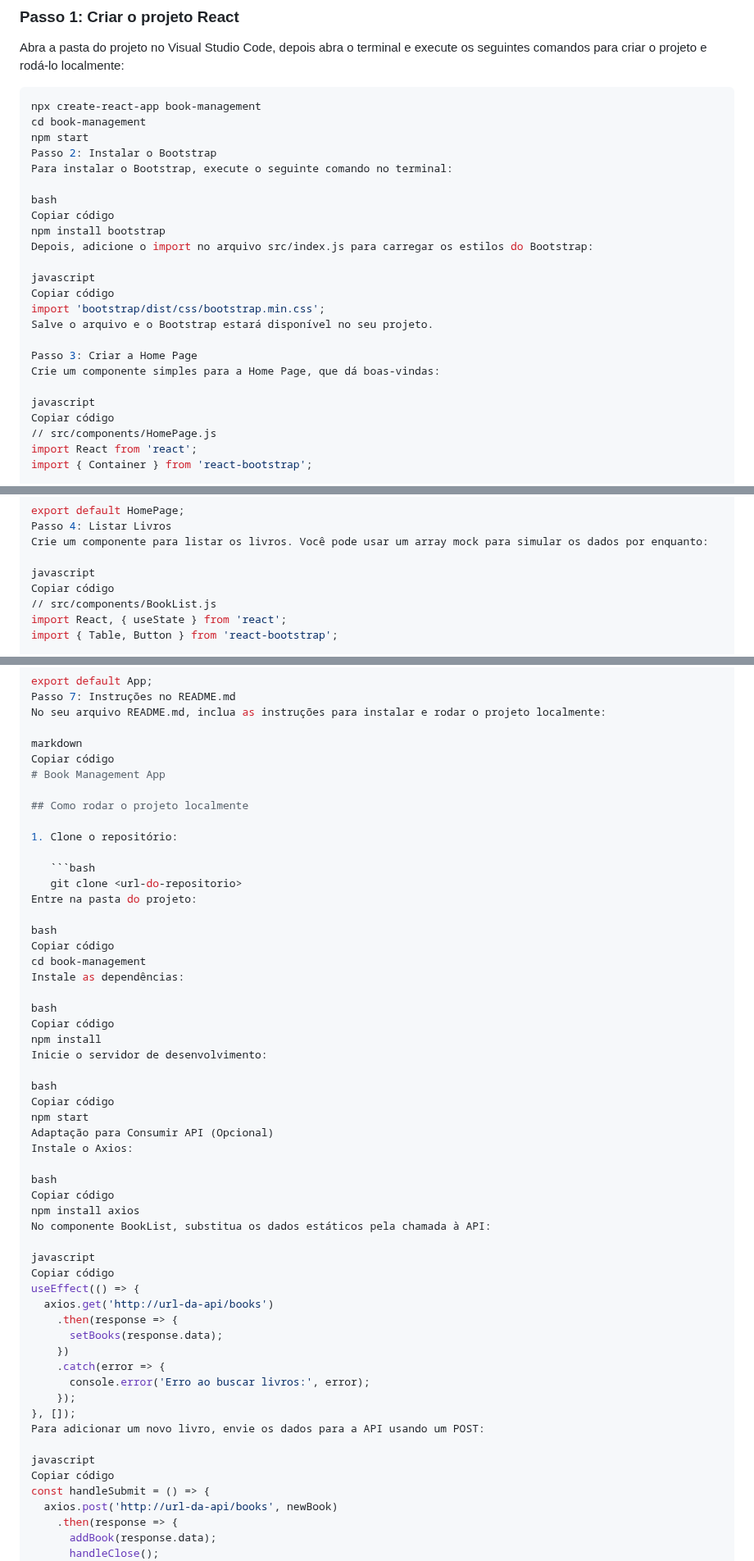
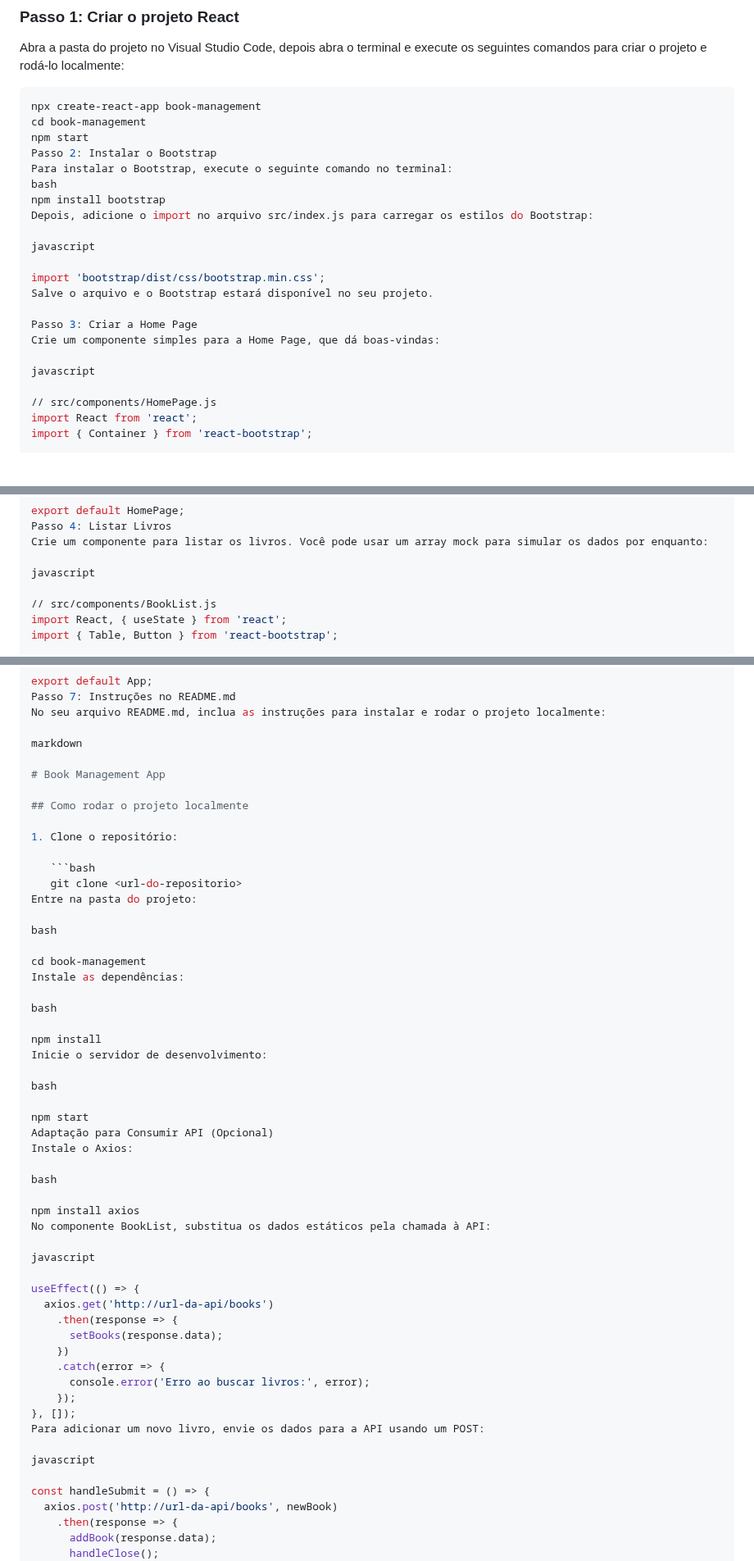
Before and after one commit to danibaviera/Teste_FrontEnd_Books_Api, a Markdown page: README.md, 3 parts joined by grey strips. Shown at 82% size. Drawn GitHub-style; blank space fills up the shorter version.

```diff
--- a/README.md
+++ b/README.md
@@ -15,14 +15,12 @@ cd book-management
 npm start
 Passo 2: Instalar o Bootstrap
 Para instalar o Bootstrap, execute o seguinte comando no terminal:
-
 bash
-Copiar código
 npm install bootstrap
 Depois, adicione o import no arquivo src/index.js para carregar os estilos do Bootstrap:
 
 javascript
-Copiar código
+
 import 'bootstrap/dist/css/bootstrap.min.css';
 Salve o arquivo e o Bootstrap estará disponível no seu projeto.
 
@@ -30,7 +28,7 @@ Passo 3: Criar a Home Page
 Crie um componente simples para a Home Page, que dá boas-vindas:
 
 javascript
-Copiar código
+
 // src/components/HomePage.js
 import React from 'react';
 import { Container } from 'react-bootstrap';
@@ -49,7 +47,7 @@ Passo 4: Listar Livros
 Crie um componente para listar os livros. Você pode usar um array mock para simular os dados por enquanto:
 
 javascript
-Copiar código
+
 // src/components/BookList.js
 import React, { useState } from 'react';
 import { Table, Button } from 'react-bootstrap';
@@ -196,7 +194,7 @@ Passo 7: Instruções no README.md
 No seu arquivo README.md, inclua as instruções para instalar e rodar o projeto localmente:
 
 markdown
-Copiar código
+
 # Book Management App
 
 ## Como rodar o projeto localmente
@@ -208,28 +206,28 @@ Copiar código
 Entre na pasta do projeto:
 
 bash
-Copiar código
+
 cd book-management
 Instale as dependências:
 
 bash
-Copiar código
+
 npm install
 Inicie o servidor de desenvolvimento:
 
 bash
-Copiar código
+
 npm start
 Adaptação para Consumir API (Opcional)
 Instale o Axios:
 
 bash
-Copiar código
+
 npm install axios
 No componente BookList, substitua os dados estáticos pela chamada à API:
 
 javascript
-Copiar código
+
 useEffect(() => {
   axios.get('http://url-da-api/books')
     .then(response => {
@@ -242,7 +240,7 @@ useEffect(() => {
 Para adicionar um novo livro, envie os dados para a API usando um POST:
 
 javascript
-Copiar código
+
 const handleSubmit = () => {
   axios.post('http://url-da-api/books', newBook)
     .then(response => {
```
Also changed, not shown: other parts of README.md (+2 -2 lines).
